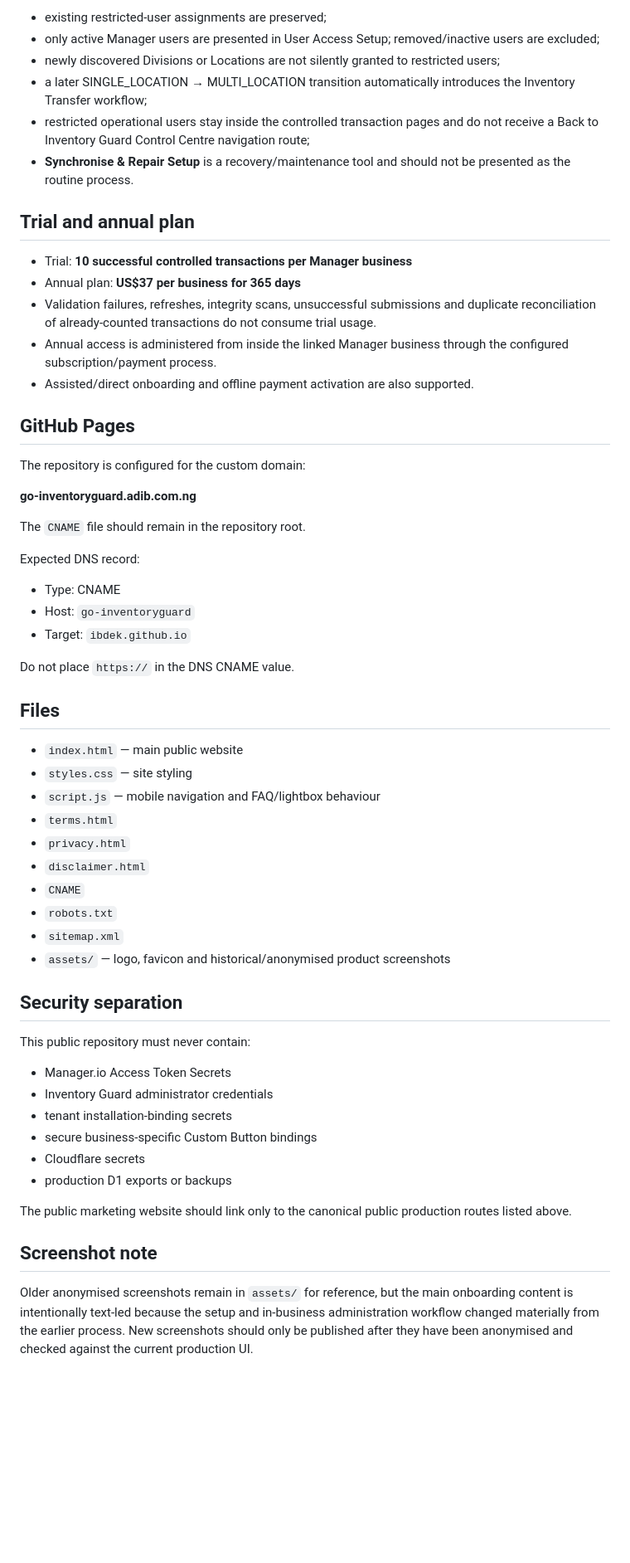
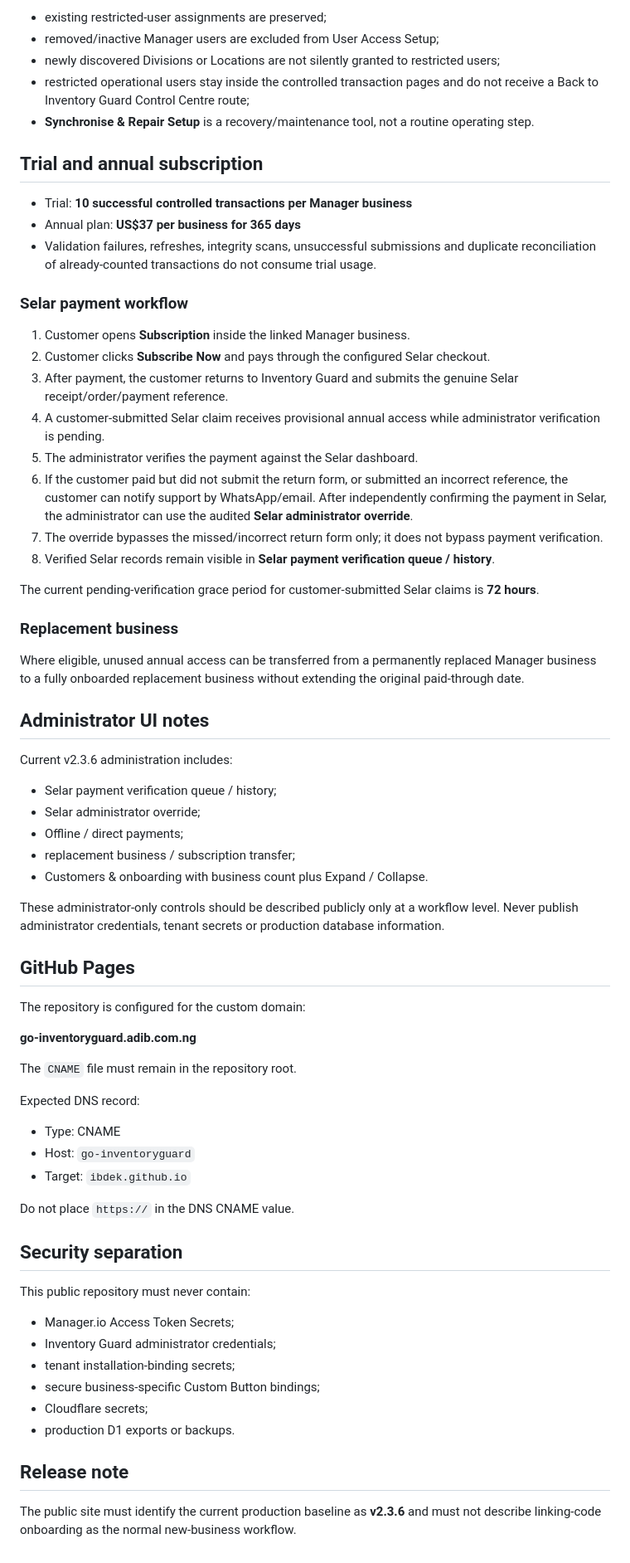
Before and after one commit to ibdek/manager-inventory-guard-website, a Markdown page: README.md, the part around one of its changes. Shown at 83% size. Drawn GitHub-style; blank space fills up the shorter version.

```diff
--- a/README.md
+++ b/README.md
@@ -45,18 +73,44 @@ Important rules:
 
 - existing restricted-user assignments are preserved;
-- only active Manager users are presented in User Access Setup; removed/inactive users are excluded;
+- removed/inactive Manager users are excluded from User Access Setup;
 - newly discovered Divisions or Locations are not silently granted to restricted users;
-- a later SINGLE_LOCATION → MULTI_LOCATION transition automatically introduces the Inventory Transfer workflow;
-- restricted operational users stay inside the controlled transaction pages and do not receive a Back to Inventory Guard Control Centre navigation route;
-- **Synchronise & Repair Setup** is a recovery/maintenance tool and should not be presented as the routine process.
+- restricted operational users stay inside the controlled transaction pages and do not receive a Back to Inventory Guard Control Centre route;
+- **Synchronise & Repair Setup** is a recovery/maintenance tool, not a routine operating step.
 
-## Trial and annual plan
+## Trial and annual subscription
 
 - Trial: **10 successful controlled transactions per Manager business**
 - Annual plan: **US$37 per business for 365 days**
 - Validation failures, refreshes, integrity scans, unsuccessful submissions and duplicate reconciliation of already-counted transactions do not consume trial usage.
-- Annual access is administered from inside the linked Manager business through the configured subscription/payment process.
-- Assisted/direct onboarding and offline payment activation are also supported.
+
+### Selar payment workflow
+
+1. Customer opens **Subscription** inside the linked Manager business.
+2. Customer clicks **Subscribe Now** and pays through the configured Selar checkout.
+3. After payment, the customer returns to Inventory Guard and submits the genuine Selar receipt/order/payment reference.
+4. A customer-submitted Selar claim receives provisional annual access while administrator verification is pending.
+5. The administrator verifies the payment against the Selar dashboard.
+6. If the customer paid but did not submit the return form, or submitted an incorrect reference, the customer can notify support by WhatsApp/email. After independently confirming the payment in Selar, the administrator can use the audited **Selar administrator override**.
+7. The override bypasses the missed/incorrect return form only; it does not bypass payment verification.
+8. Verified Selar records remain visible in **Selar payment verification queue / history**.
+
+The current pending-verification grace period for customer-submitted Selar claims is **72 hours**.
+
+### Replacement business
+
+Where eligible, unused annual access can be transferred from a permanently replaced Manager business to a fully onboarded replacement business without extending the original paid-through date.
+
+## Administrator UI notes
+
+Current v2.3.6 administration includes:
+
+- Selar payment verification queue / history;
+- Selar administrator override;
+- Offline / direct payments;
+- replacement business / subscription transfer;
+- Customers & onboarding with business count plus Expand / Collapse.
+
+These administrator-only controls should be described publicly only at a workflow level. Never publish administrator credentials, tenant secrets or production database information.
 
 ## GitHub Pages
 
@@ -64,7 +118,7 @@ The repository is configured for the custom domain:
 
 **go-inventoryguard.adib.com.ng**
 
-The `CNAME` file should remain in the repository root.
+The `CNAME` file must remain in the repository root.
 
 Expected DNS record:
 
@@ -74,32 +128,17 @@ Expected DNS record:
 
 Do not place `https://` in the DNS CNAME value.
 
-## Files
-
-- `index.html` — main public website
-- `styles.css` — site styling
-- `script.js` — mobile navigation and FAQ/lightbox behaviour
-- `terms.html`
-- `privacy.html`
-- `disclaimer.html`
-- `CNAME`
-- `robots.txt`
-- `sitemap.xml`
-- `assets/` — logo, favicon and historical/anonymised product screenshots
-
 ## Security separation
 
 This public repository must never contain:
 
-- Manager.io Access Token Secrets
-- Inventory Guard administrator credentials
-- tenant installation-binding secrets
-- secure business-specific Custom Button bindings
-- Cloudflare secrets
-- production D1 exports or backups
+- Manager.io Access Token Secrets;
+- Inventory Guard administrator credentials;
+- tenant installation-binding secrets;
+- secure business-specific Custom Button bindings;
+- Cloudflare secrets;
+- production D1 exports or backups.
 
-The public marketing website should link only to the canonical public production routes listed above.
+## Release note
 
-## Screenshot note
-
-Older anonymised screenshots remain in `assets/` for reference, but the main onboarding content is intentionally text-led because the setup and in-business administration workflow changed materially from the earlier process. New screenshots should only be published after they have been anonymised and checked against the current production UI.
+The public site must identify the current production baseline as **v2.3.6** and must not describe linking-code onboarding as the normal new-business workflow.
```
Also changed, not shown: other parts of README.md (+47 -19 lines).
